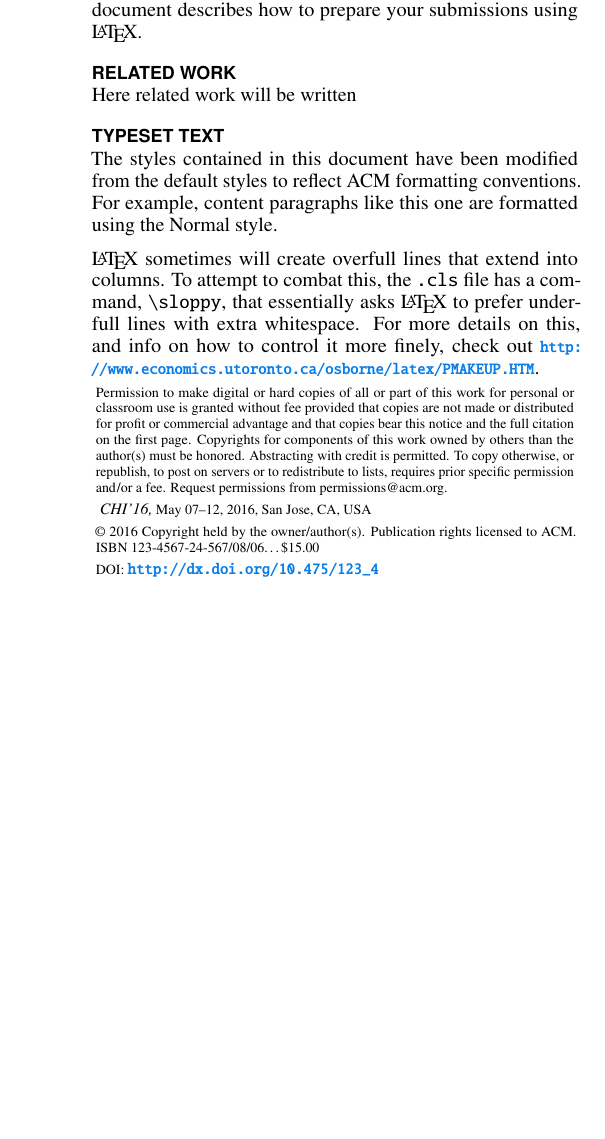
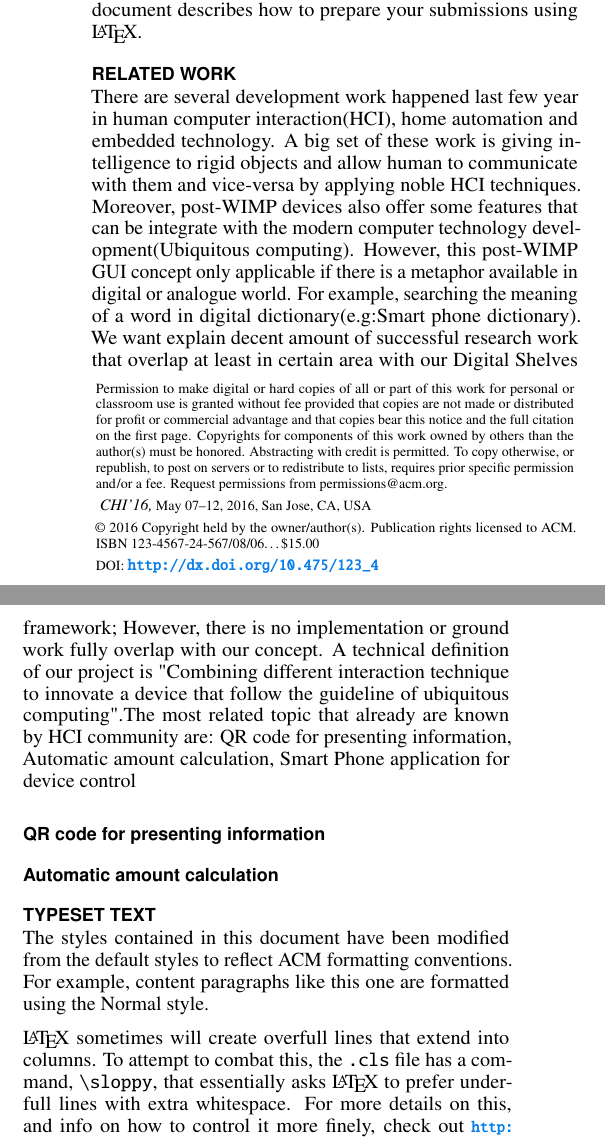
Before and after one commit to kedenk/smartshelf, a LaTeX document (project proposal/project_proposal.tex): part of one column of page 1 of 4 before the commit and two parts of the columns of page 1 of 5 after it, the two joined at a grey line, cut so that both start at the same text, the shorter picture padded with empty space. Compiled offline with pdfLaTeX.

Commit message:
Related work

```diff
--- a/project proposal/project_proposal.tex
+++ b/project proposal/project_proposal.tex
@@ -180,7 +180,11 @@ your own material.  This document describes how to prepare your
 submissions using \LaTeX.
 
 \section{RELATED WORK}
-Here related work will be written
+There are several development work happened last few year in human computer interaction(HCI), home automation and embedded technology. A big set of these work is giving intelligence to rigid objects and allow human to communicate with them and vice-versa by applying noble HCI techniques. Moreover, post-WIMP devices also offer some features that can be integrate with the modern computer technology development(Ubiquitous computing). However, this post-WIMP GUI concept only applicable if there is a metaphor available in digital or analogue world. For example, searching the meaning of a word in digital dictionary(e.g:Smart phone dictionary). We want explain decent amount of successful research work that overlap at least in certain area with our Digital Shelves framework; However, there is no implementation or ground work fully overlap with our concept. A technical definition of our project is "Combining different interaction technique to innovate a device that follow the guideline of ubiquitous computing".The most related topic that already are known by HCI community are: QR code for presenting information, Automatic amount calculation, Smart Phone application for device control
+\subsection{QR code for presenting information}
+
+\subsection{Automatic amount calculation}
+
 
 \section{Typeset Text}
 The styles contained in this document have been modified from the
```
Also changed, not shown: project proposal/project_proposal.pdf.
